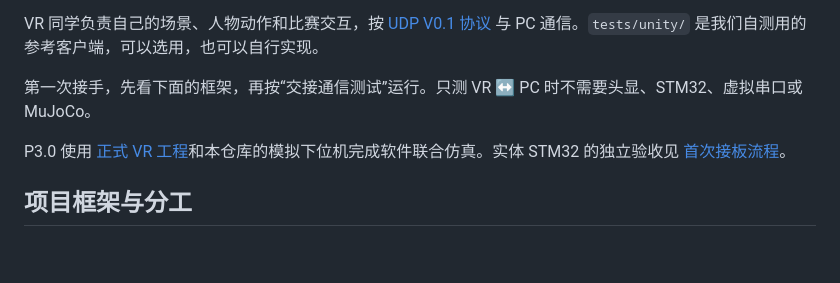
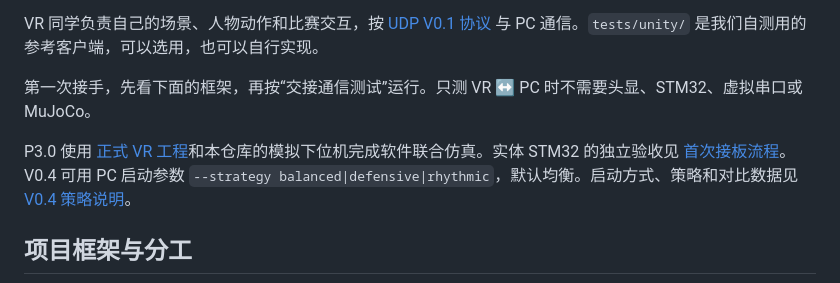
Before and after one commit to Ihtbfas/armwrestling, a Markdown page: README.md, the part around the change. Rendered like a GitHub page; blank space fills up the shorter version.

```diff
--- a/README.md
+++ b/README.md
@@ -6,7 +6,7 @@ VR 同学负责自己的场景、人物动作和比赛交互，按 [UDP V0.1 协
 
 第一次接手，先看下面的框架，再按“交接通信测试”运行。只测 VR ↔ PC 时不需要头显、STM32、虚拟串口或 MuJoCo。
 
-P3.0 使用 [正式 VR 工程](https://github.com/Ihtbfas/armwrestling-vr)和本仓库的模拟下位机完成软件联合仿真。实体 STM32 的独立验收见 [首次接板流程](docs/real-vr-stm32-integration-v01.md)。
+P3.0 使用 [正式 VR 工程](https://github.com/Ihtbfas/armwrestling-vr)和本仓库的模拟下位机完成软件联合仿真。实体 STM32 的独立验收见 [首次接板流程](docs/real-vr-stm32-integration-v01.md)。V0.4 可用 PC 启动参数 `--strategy balanced|defensive|rhythmic`，默认均衡。启动方式、策略和对比数据见 [V0.4 策略说明](docs/character-library-v04.md)。
 
 ## 项目框架与分工
 
```
Also changed, not shown: docs/character-library-v04-task.md (+1 -1 lines), docs/character-library-v04.md (added, +51 -0 lines), docs/test-results/2026-11-25-v04-strategy-comparison.md (added, +55 -0 lines), docs/test-results/2026-11-25-v04-strategy-comparison.png (added), 9 other files.
